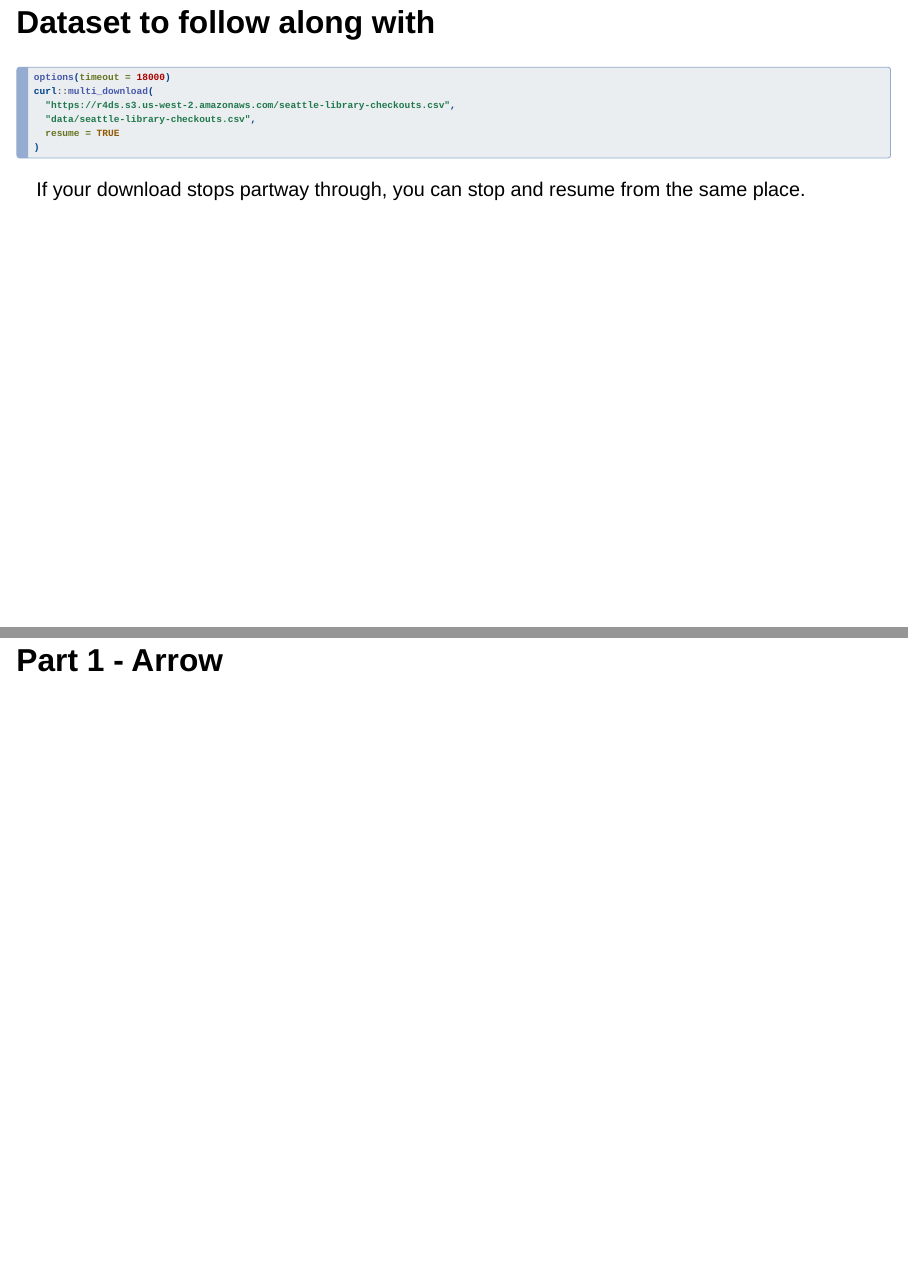
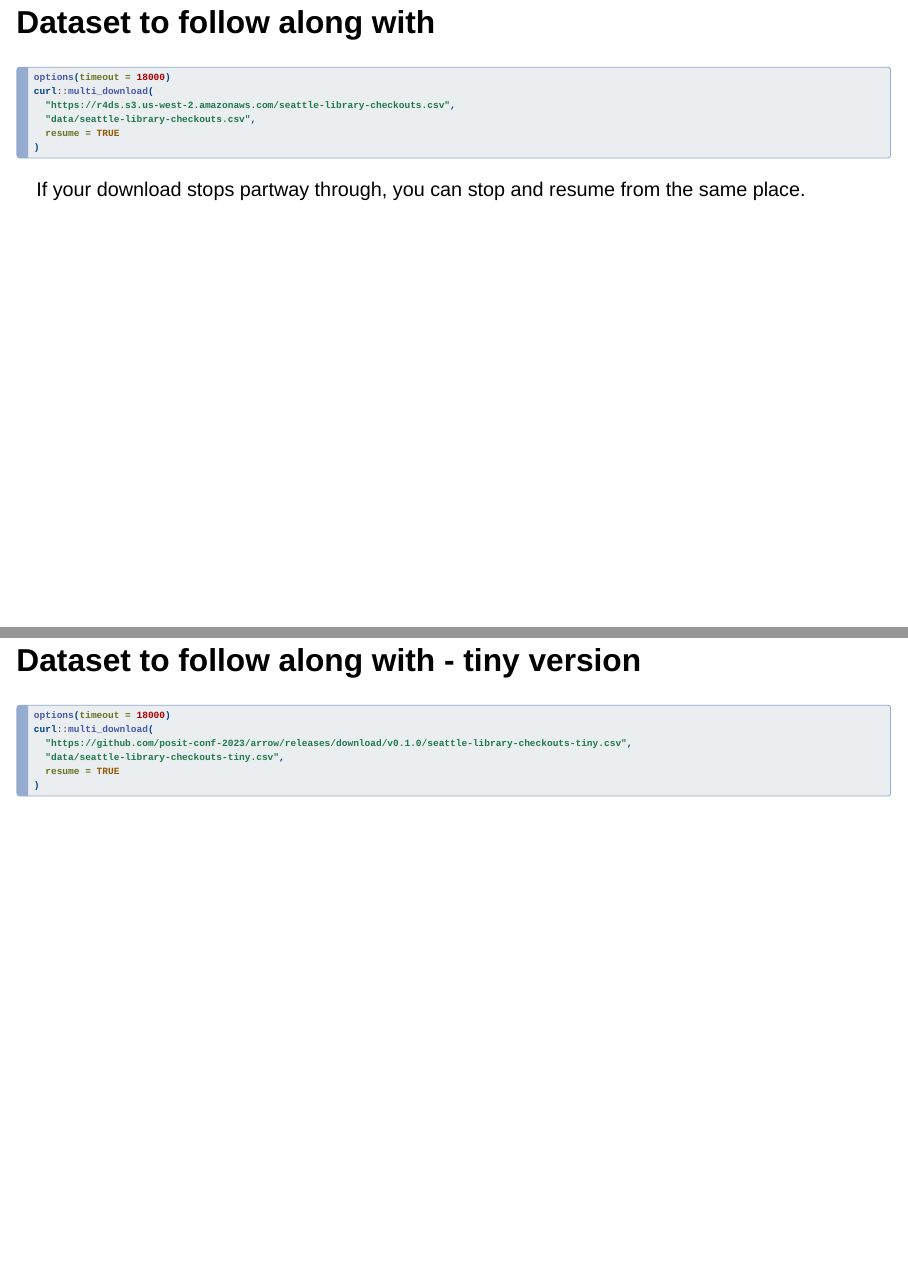
Before and after one commit to thisisnic/introtoarrowneds, a Quarto document (index.qmd): pages 8 and 9 of 64 before the commit and pages 8 and 9 of 65 after it, joined at a grey line. Rendered offline with R 4.5, knitr and Pandoc in place of Quarto, with nearby package versions; drawn as Slidy slides in place of the format the file asks for; some code elsewhere in the file could not run offline.

Commit message:
Add link to tiny data

````diff
--- a/index.qmd
+++ b/index.qmd
@@ -72,6 +72,19 @@ If your download stops partway through, you can stop and resume from the same pl
 -   if you don't have the data yet, download it now - next section talking about arrow
 :::
 
+
+## Dataset to follow along with - tiny version
+
+```{r}
+#| label: get-data-tiny
+#| eval: false
+options(timeout = 18000)
+curl::multi_download(
+  "https://github.com/posit-conf-2023/arrow/releases/download/v0.1.0/seattle-library-checkouts-tiny.csv",
+  "data/seattle-library-checkouts-tiny.csv",
+  resume = TRUE
+)
+```
 
 # Part 1 - Arrow
 
````
Also changed, not shown: index.html.
